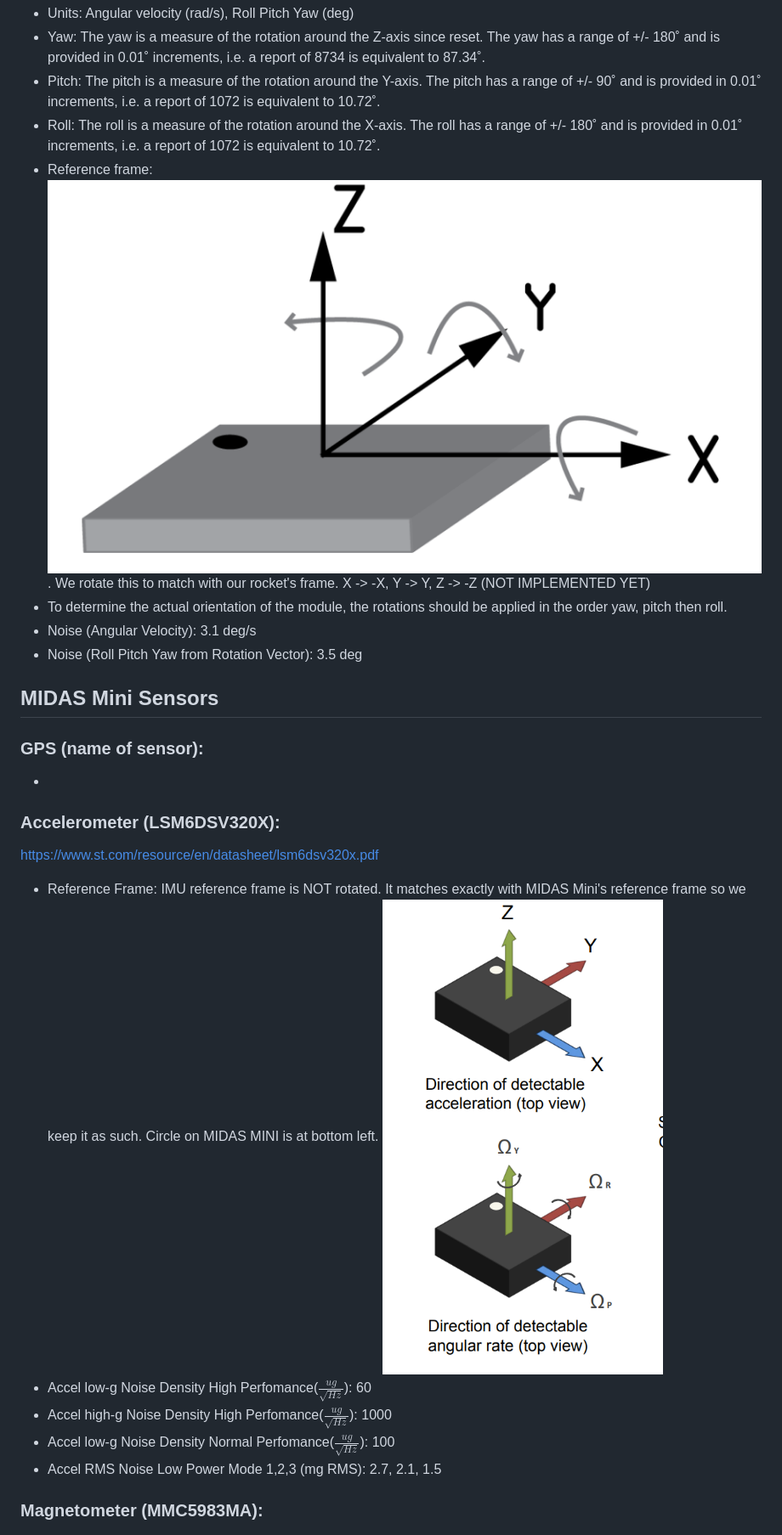
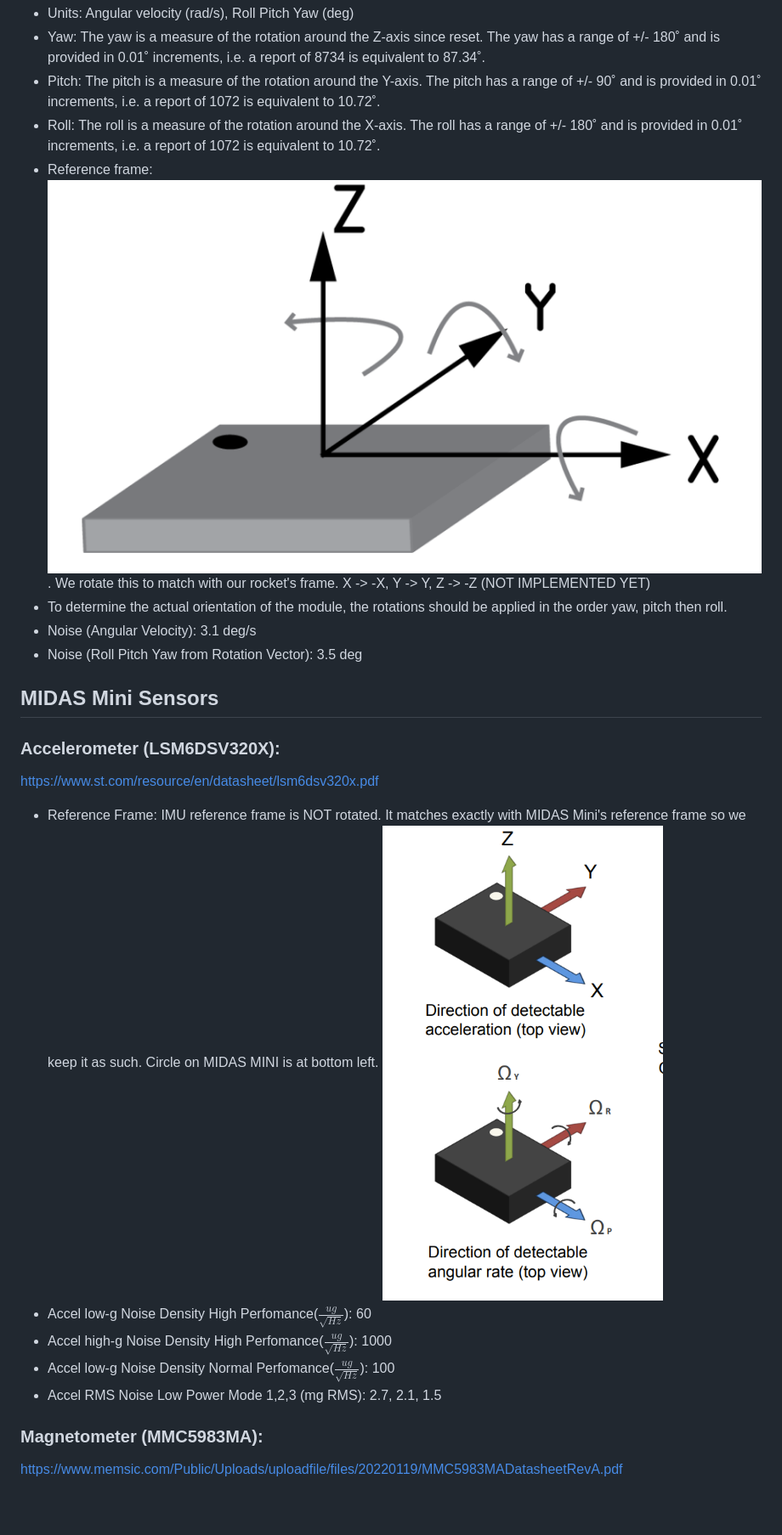
Before and after one commit to ISSUIUC/GNC-SILSIM, a Markdown page: docs/Sensor_README.md, the part around the change printed below. Shown: that part at 85% size. GitHub-like rendering; blank space fills up the shorter version.

```diff
--- a/docs/Sensor_README.md
+++ b/docs/Sensor_README.md
@@ -47,23 +47,19 @@ https://www.oakchina.cn/wp-content/uploads/2022/05/BNO080_085-Datasheet.pdf
   0.01˚ increments, i.e. a report of 1072 is equivalent to 10.72˚.
 - Roll: The roll is a measure of the rotation around the X-axis. The roll has a range of +/- 180˚ and is provided in
   0.01˚ increments, i.e. a report of 1072 is equivalent to 10.72˚.
-- Reference frame: ![alt text](image-1.png). We rotate this to match with our rocket's frame. X -> -X, Y -> Y, Z -> -Z (NOT IMPLEMENTED YET)
+- Reference frame: ![alt text](BNO086.png). We rotate this to match with our rocket's frame. X -> -X, Y -> Y, Z -> -Z (NOT IMPLEMENTED YET)
 - To determine the actual orientation of the module, the rotations should be applied in the order yaw, pitch then roll.
 - Noise (Angular Velocity): 3.1 deg/s
 - Noise (Roll Pitch Yaw from Rotation Vector): 3.5 deg
 
 ## MIDAS Mini Sensors
 
-### GPS (name of sensor):
-
--
-
 ### Accelerometer (LSM6DSV320X):
 
 https://www.st.com/resource/en/datasheet/lsm6dsv320x.pdf
 
 - Reference Frame: IMU reference frame is NOT rotated. It matches exactly with MIDAS Mini's reference frame so we keep it as such. Circle on MIDAS MINI is at bottom left.
-  ![LSM Reference](image-2.png)
+  ![LSM Reference](LSM6DSV320X.png)
 - Accel low-g Noise Density High Perfomance($\frac{ug}{\sqrt{Hz}}$): 60
 - Accel high-g Noise Density High Perfomance($\frac{ug}{\sqrt{Hz}}$): 1000
 - Accel low-g Noise Density Normal Perfomance($\frac{ug}{\sqrt{Hz}}$): 100
@@ -71,5 +67,5 @@ https://www.st.com/resource/en/datasheet/lsm6dsv320x.pdf
 
 ### Magnetometer (MMC5983MA):
 
--
+https://www.memsic.com/Public/Uploads/uploadfile/files/20220119/MMC5983MADatasheetRevA.pdf
 
```
Also changed, not shown: other parts of docs/Sensor_README.md (+17 -7 lines), docs/EKF_README.md (added, +83 -0 lines), docs/BNO086.png (renamed from docs/image-1.png), docs/KX134-1211.png (renamed from docs/image.png), docs/LSM6DSV320X.png (renamed from docs/image-2.png), docs/MMC5983MA.png (added), 1 other file.
